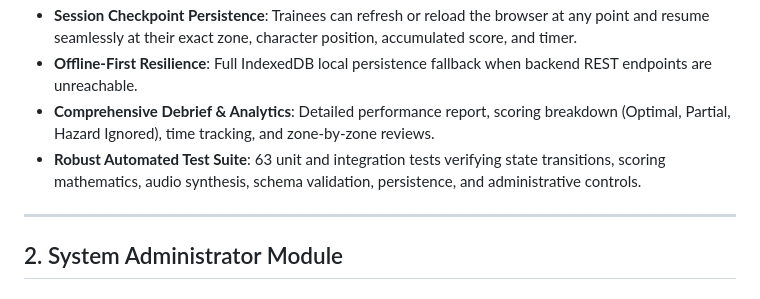
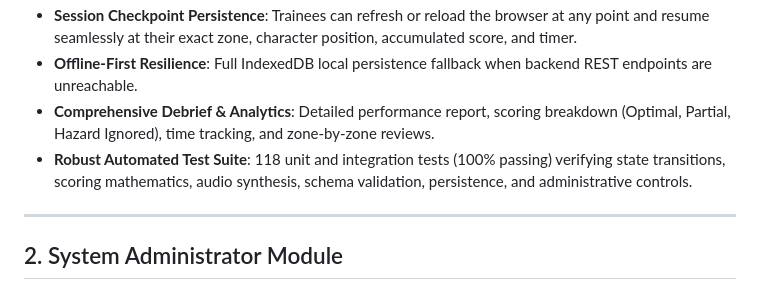
Before and after one commit to Rachana-paudel11/two-pairs-of-eyes, a Markdown page: README.md, the part around the change. GitHub-like rendering.

Commit message:
docs: update test count to 118 passing tests in README

```diff
--- a/README.md
+++ b/README.md
@@ -18,7 +18,7 @@
 - **Session Checkpoint Persistence**: Trainees can refresh or reload the browser at any point and resume seamlessly at their exact zone, character position, accumulated score, and timer.
 - **Offline-First Resilience**: Full IndexedDB local persistence fallback when backend REST endpoints are unreachable.
 - **Comprehensive Debrief & Analytics**: Detailed performance report, scoring breakdown (Optimal, Partial, Hazard Ignored), time tracking, and zone-by-zone reviews.
-- **Robust Automated Test Suite**: 63 unit and integration tests verifying state transitions, scoring mathematics, audio synthesis, schema validation, persistence, and administrative controls.
+- **Robust Automated Test Suite**: 118 unit and integration tests (100% passing) verifying state transitions, scoring mathematics, audio synthesis, schema validation, persistence, and administrative controls.
 
 ---
 
```
